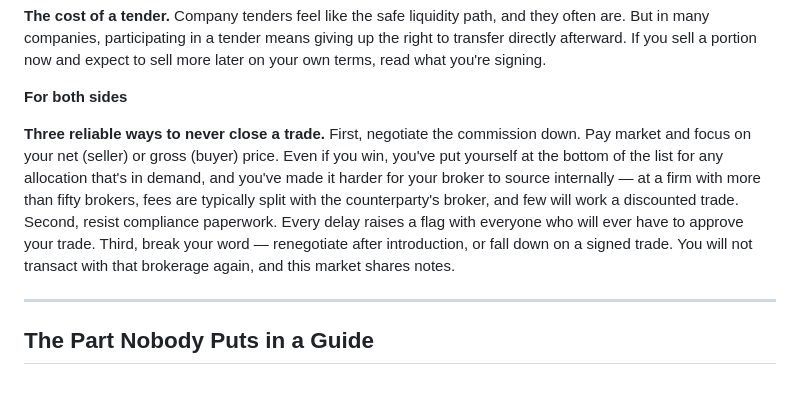
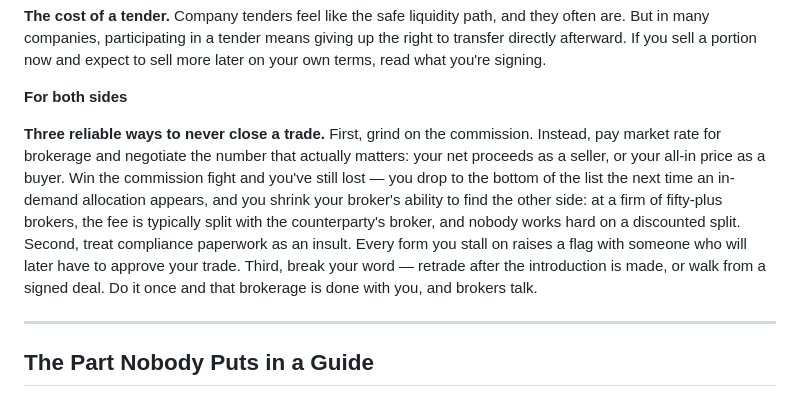
Before and after one commit to chadgracia/web-builder, a Markdown page: src/guides/inside-a-pre-ipo-trade.md, the part around the change. Drawn GitHub-style.

Commit message:
Rewrite three-ways-to-never-close-a-trade paragraph in guide
Co-Authored-By: Claude Sonnet 5 <noreply@anthropic.com>
Claude-Session: https://claude.ai/code/session_01Lv1ZaV3QcDk2jbB5dPyAsY

```diff
--- a/src/guides/inside-a-pre-ipo-trade.md
+++ b/src/guides/inside-a-pre-ipo-trade.md
@@ -142,7 +142,7 @@ Everything above is the market as it's described. This is the market as it behav
 
 **For both sides**
 
-**Three reliable ways to never close a trade.** First, negotiate the commission down. Pay market and focus on your net (seller) or gross (buyer) price. Even if you win, you've put yourself at the bottom of the list for any allocation that's in demand, and you've made it harder for your broker to source internally — at a firm with more than fifty brokers, fees are typically split with the counterparty's broker, and few will work a discounted trade. Second, resist compliance paperwork. Every delay raises a flag with everyone who will ever have to approve your trade. Third, break your word — renegotiate after introduction, or fall down on a signed trade. You will not transact with that brokerage again, and this market shares notes.
+**Three reliable ways to never close a trade.** First, grind on the commission. Instead, pay market rate for brokerage and negotiate the number that actually matters: your net proceeds as a seller, or your all-in price as a buyer. Win the commission fight and you've still lost — you drop to the bottom of the list the next time an in-demand allocation appears, and you shrink your broker's ability to find the other side: at a firm of fifty-plus brokers, the fee is typically split with the counterparty's broker, and nobody works hard on a discounted split. Second, treat compliance paperwork as an insult. Every form you stall on raises a flag with someone who will later have to approve your trade. Third, break your word — retrade after the introduction is made, or walk from a signed deal. Do it once and that brokerage is done with you, and brokers talk.
 
 ---
 
```
